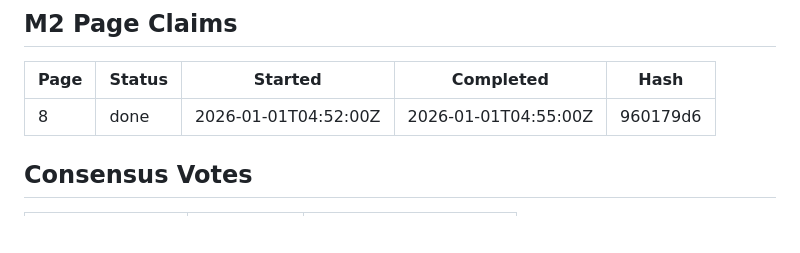
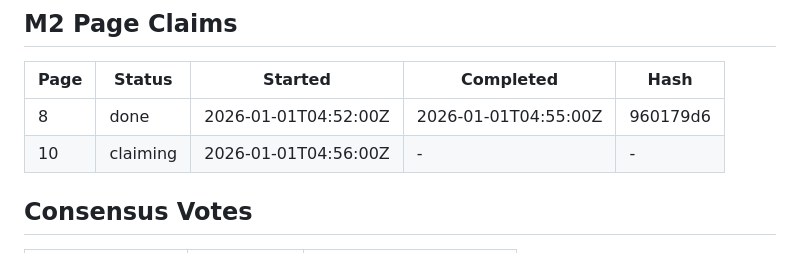
Before and after one commit to XinShuo-ph/durov_code_translation_multi_agent, a Markdown page: WORKER_STATE.md, the part around the change. Rendered like a GitHub page; blank space fills up the shorter version.

Commit message:
[14ce] M2 CLAIM: Starting page 10 STATE: M2.translating PAGES: 10 HEARTBEAT: 1767243095

```diff
--- a/WORKER_STATE.md
+++ b/WORKER_STATE.md
@@ -36,6 +36,7 @@
 | Page | Status | Started | Completed | Hash |
 |------|--------|---------|-----------|------|
 | 8 | done | 2026-01-01T04:52:00Z | 2026-01-01T04:55:00Z | 960179d6 |
+| 10 | claiming | 2026-01-01T04:56:00Z | - | - |
 
 ## Consensus Votes
 | Topic | My Vote | Timestamp |
```
